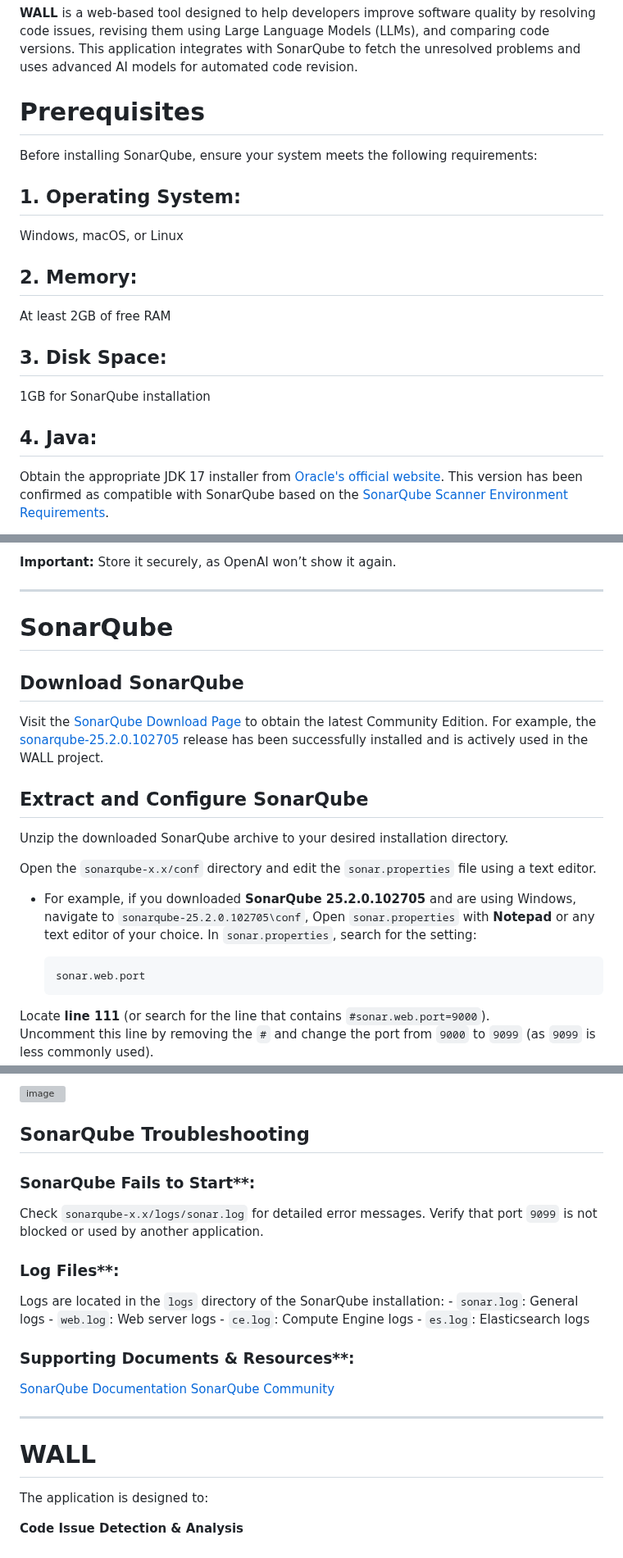
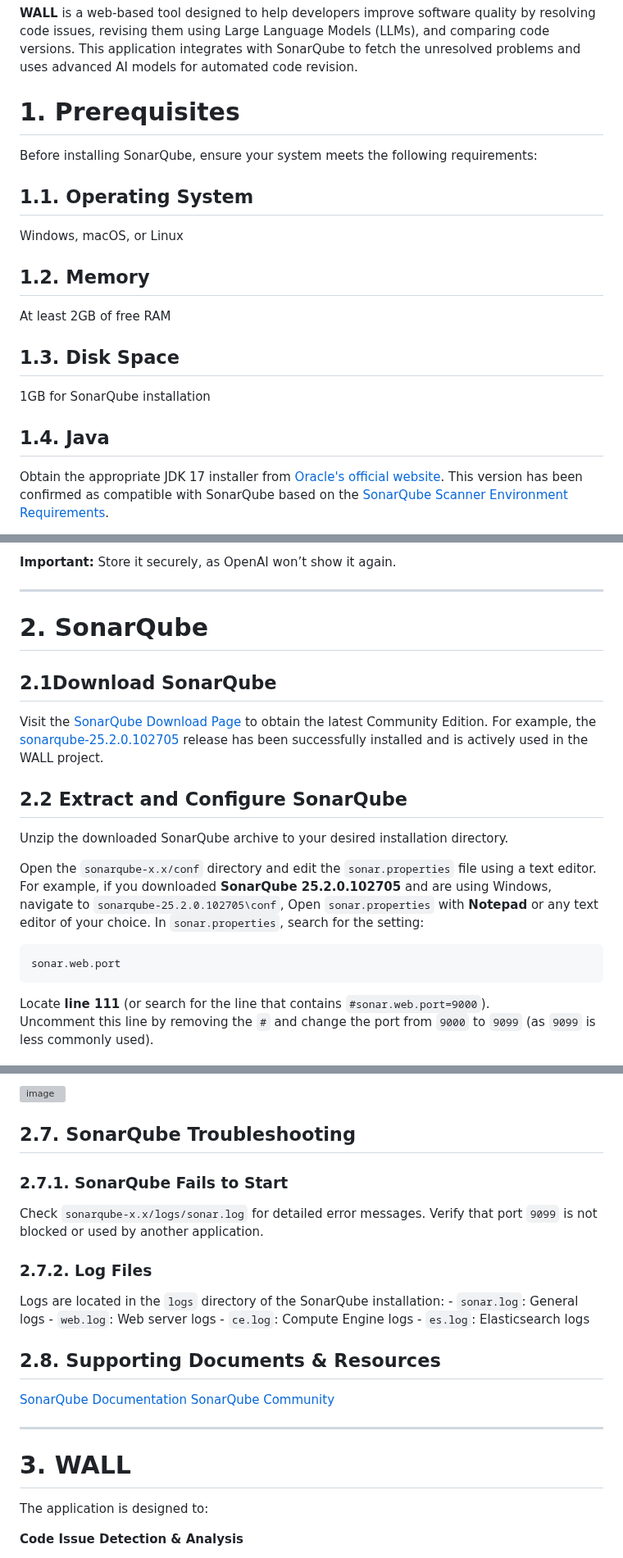
Before and after one commit to MoeinAbtahi/WALL, a Markdown page: README.md, 3 parts joined by grey strips. Shown at 82% size. Rendered like a GitHub page; grey boxes are pictures that could not be loaded.

````diff
--- a/README.md
+++ b/README.md
@@ -2,17 +2,17 @@
 
 **WALL** is a web-based tool designed to help developers improve software quality by resolving code issues, revising them using Large Language Models (LLMs), and comparing code versions. This application integrates with SonarQube to fetch the unresolved problems and uses advanced AI models for automated code revision.
 
-# Prerequisites
+# 1. Prerequisites
 
 Before installing SonarQube, ensure your system meets the following requirements:
 
-## 1. **Operating System**:
+## 1.1. **Operating System**
 Windows, macOS, or Linux
-## 2. **Memory**:
+## 1.2. **Memory**
 At least 2GB of free RAM
-## 3. **Disk Space**:
+## 1.3. **Disk Space**
 1GB for SonarQube installation
-## 4. **Java**:
+## 1.4. **Java**
 Obtain the appropriate JDK 17 installer from [Oracle's official website](https://www.oracle.com/java/technologies/javase/jdk17-archive-downloads.html). This version has been confirmed as compatible with SonarQube based on the [SonarQube Scanner Environment Requirements](https://docs.sonarsource.com/sonarqube-server/10.8/analyzing-source-code/scanners/scanner-environment/general-requirements/).
 
    Download JDK 17 for your operating system and follow the installation instructions provided by the installer.
@@ -119,24 +119,22 @@ To use OpenAI’s API for the **Code Issue Reviser** section in **WALL**, follow
 
  ---
 
-# SonarQube
+# 2. SonarQube
 
-## Download SonarQube
+## 2.1Download SonarQube
 
    Visit the [SonarQube Download Page](https://www.sonarqube.org/downloads/) to obtain the latest Community Edition. For example, the [sonarqube-25.2.0.102705](https://binaries.sonarsource.com/Distribution/sonarqube/sonarqube-25.2.0.102705.zip) release has been successfully installed and is actively used in the WALL project.
 
-## Extract and Configure SonarQube
+## 2.2 Extract and Configure SonarQube
 
    Unzip the downloaded SonarQube archive to your desired installation directory.
 
-   Open the `sonarqube-x.x/conf` directory and edit the `sonar.properties` file using a text editor.
-
-   - For example, if you downloaded **SonarQube 25.2.0.102705** and are using Windows, navigate to `sonarqube-25.2.0.102705\conf`, Open `sonar.properties` with **Notepad** or any text editor of your choice.
+   Open the `sonarqube-x.x/conf` directory and edit the `sonar.properties` file using a text editor. For example, if you downloaded **SonarQube 25.2.0.102705** and are using Windows, navigate to `sonarqube-25.2.0.102705\conf`, Open `sonar.properties` with **Notepad** or any text editor of your choice.
    In `sonar.properties`, search for the setting:
 
-     ```
-     sonar.web.port
-     ```
+  ```
+  sonar.web.port
+  ```
 
    Locate **line 111** (or search for the line that contains `#sonar.web.port=9000`).
    Uncomment this line by removing the `#` and change the port from `9000` to `9099` (as `9099` is less commonly used).
@@ -275,14 +273,14 @@ Once the analysis is complete, open [http://localhost:9090](http://localhost:909
 ![image](https://github.com/user-attachments/assets/db132b2e-9041-4d24-bee5-110c01e791a1)
 
 
-## SonarQube Troubleshooting
+## 2.7. SonarQube Troubleshooting
 
-### SonarQube Fails to Start**:
+### 2.7.1. SonarQube Fails to Start
 
 Check `sonarqube-x.x/logs/sonar.log` for detailed error messages.
 Verify that port `9099` is not blocked or used by another application.
 
-### Log Files**:
+### 2.7.2. Log Files
 
 Logs are located in the `logs` directory of the SonarQube installation:
       - `sonar.log`: General logs
@@ -290,14 +288,14 @@ Logs are located in the `logs` directory of the SonarQube installation:
       - `ce.log`: Compute Engine logs
       - `es.log`: Elasticsearch logs
 
-### Supporting Documents & Resources**:
+## 2.8. Supporting Documents & Resources
 
 [SonarQube Documentation](https://docs.sonarqube.org/)
 [SonarQube Community](https://community.sonarsource.com/)
 
 ---
 
-# WALL
+# 3. WALL
 
 The application is designed to:
 
````
Also changed, not shown: other parts of README.md (+17 -17 lines).
